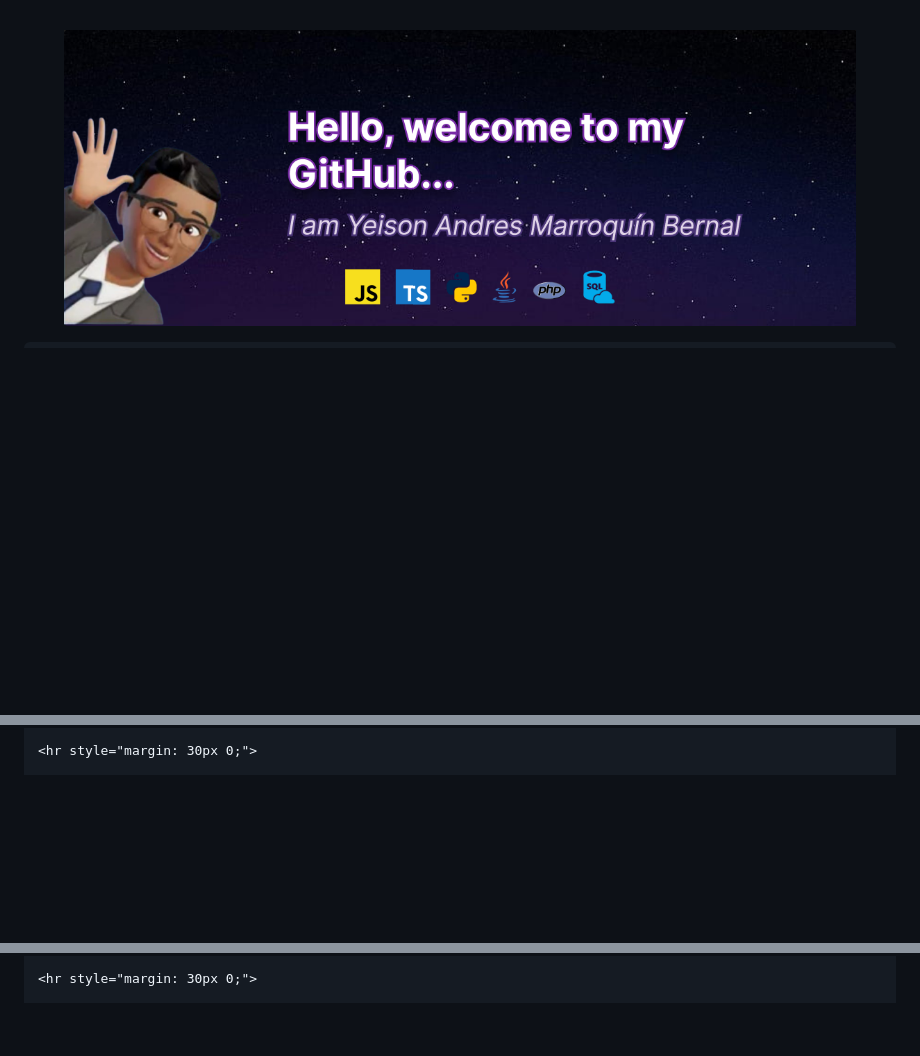
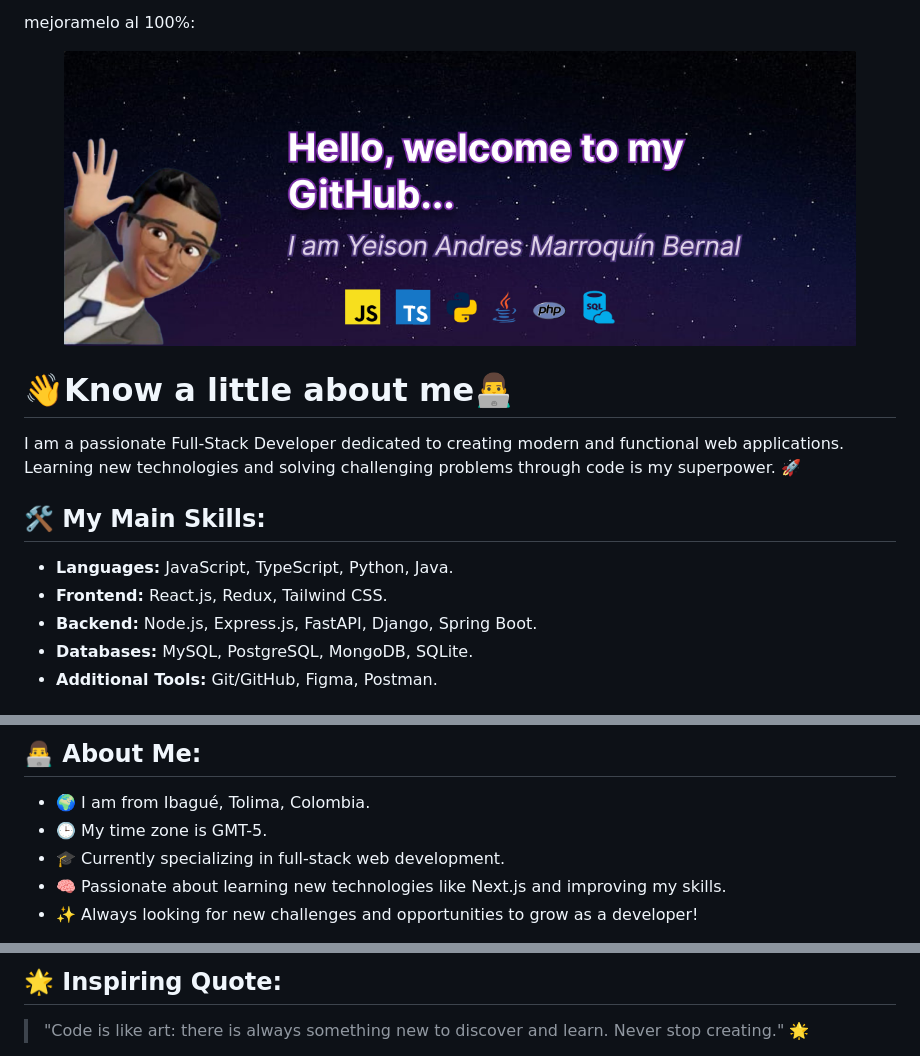
Before and after one commit to AndresDev-20/AndresDev-20, a Markdown page: README.md, 3 parts joined by grey strips. Rendered like a GitHub page; blank space fills up the shorter version.

Commit message:
Revise README content and formatting
Updated personal information, skills, featured projects, and GitHub stats in the README.

```diff
--- a/README.md
+++ b/README.md
@@ -1,7 +1,22 @@
+mejoramelo al 100%:
+
 <body>
-  <figure>
-    <img src="./Images/Header.png" alt="Header Banner" />
-  </figure>
+   <figure>
+    <img src="./Images/Header.png" alt="">
+   </figure>
+   <div style="font-family: Arial, sans-serif; line-height: 1.6; color: #333;">
+  <h1 style="text-align: center; color: #4CAF50;">👋Know a little about me👨‍💻</h1>
+  <p style="text-align: center; font-size: 18px;">
+    I am a passionate Full-Stack Developer dedicated to creating modern and functional web applications.
+    Learning new technologies and solving challenging problems through code is my superpower. 🚀
+  </p>
 
-  <div style="font-family: Arial, sans-serif; line-height: 1.6; color: #333; max-width: 900px; margin: auto;">
+  <h2 style="color: #4CAF50;">🛠️ My Main Skills:</h2>
+  <ul>
+    <li><strong>Languages:</strong> JavaScript, TypeScript, Python, Java.</li>
+    <li><strong>Frontend:</strong> React.js, Redux, Tailwind CSS.</li>
+    <li><strong>Backend:</strong> Node.js, Express.js, FastAPI, Django, Spring Boot.</li>
+    <li><strong>Databases:</strong> MySQL, PostgreSQL, MongoDB, SQLite.</li>
+    <li><strong>Additional Tools:</strong> Git/GitHub, Figma, Postman.</li>
+  </ul>
 
@@ -13,3 +55,10 @@
 
-    <hr style="margin: 30px 0;">
+  <h2 style="color: #4CAF50;">👨‍💻 About Me:</h2>
+  <ul>
+    <li>🌍 I am from Ibagué, Tolima, Colombia.</li>
+    <li>🕒 My time zone is GMT-5.</li>
+    <li>🎓 Currently specializing in full-stack web development.</li>
+    <li>🧠 Passionate about learning new technologies like Next.js and improving my skills.</li>
+    <li>✨ Always looking for new challenges and opportunities to grow as a developer!</li>
+  </ul>
 
@@ -24,3 +72,7 @@
 
-    <hr style="margin: 30px 0;">
+  <h2 style="color: #4CAF50;">🌟 Inspiring Quote:</h2>
+  <blockquote style="font-style: italic; border-left: 4px solid #4CAF50; padding-left: 16px; color: #555;">
+    "Code is like art: there is always something new to discover and learn. Never stop creating." 🌟
+  </blockquote>
+</div>
 
```
Also changed, not shown: other parts of README.md (+39 -97 lines).
